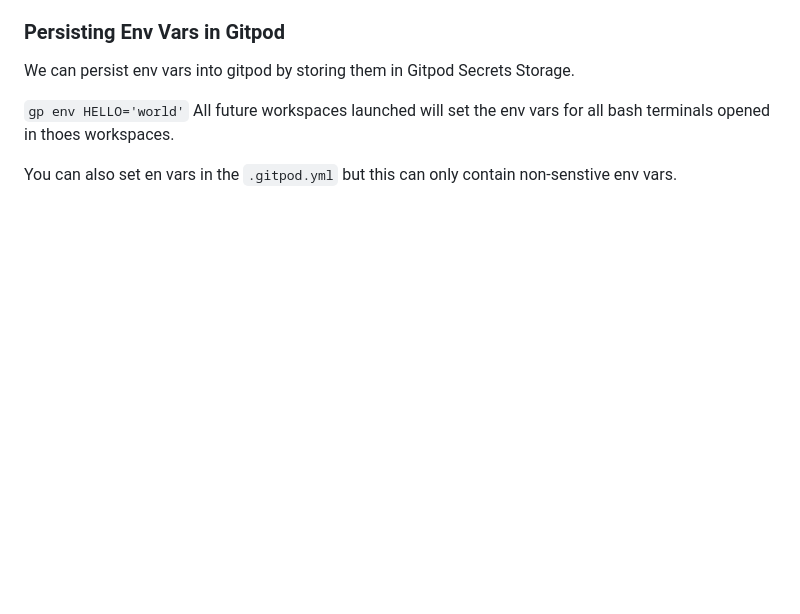
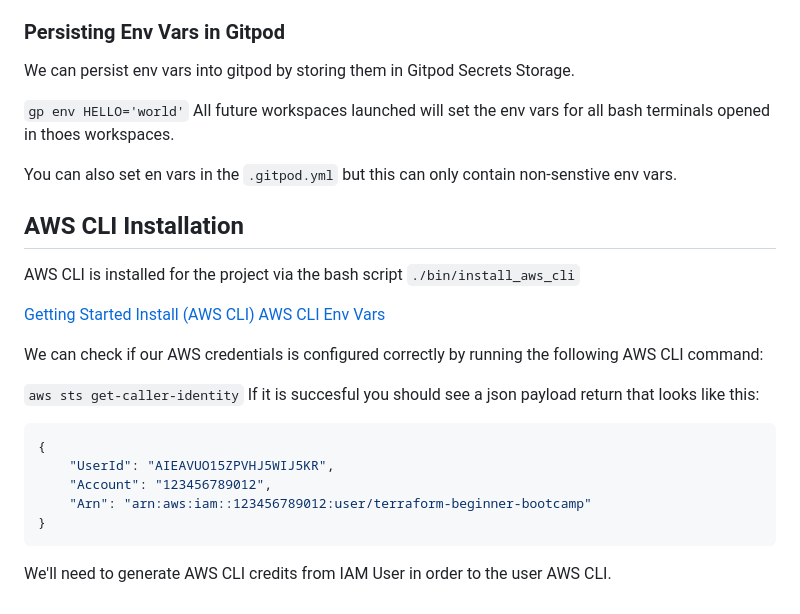
Before and after one commit to awscloudgirl/terraform-beginner-bootcamp-2023, a Markdown page: README.md, the part around the change. Rendered like a GitHub page; blank space fills up the shorter version.

````diff
--- a/README.md
+++ b/README.md
@@ -125,3 +125,21 @@ We can persist env vars into gitpod by storing them in Gitpod Secrets Storage.
 All future workspaces launched will set the env vars for all bash terminals opened in thoes workspaces.
 
 You can also set en vars in the ```.gitpod.yml``` but this can only contain non-senstive env vars.
+
+## AWS CLI Installation
+AWS CLI is installed for the project via the bash script ```./bin/install_aws_cli```
+
+[Getting Started Install (AWS CLI) AWS CLI Env Vars](https://docs.aws.amazon.com/cli/latest/userguide/getting-started-install.html)
+
+We can check if our AWS credentials is configured correctly by running the following AWS CLI command:
+
+```aws sts get-caller-identity```
+If it is succesful you should see a json payload return that looks like this:
+```bash
+{
+    "UserId": "AIEAVUO15ZPVHJ5WIJ5KR",
+    "Account": "123456789012",
+    "Arn": "arn:aws:iam::123456789012:user/terraform-beginner-bootcamp"
+}
+```
+We'll need to generate AWS CLI credits from IAM User in order to the user AWS CLI.
````
